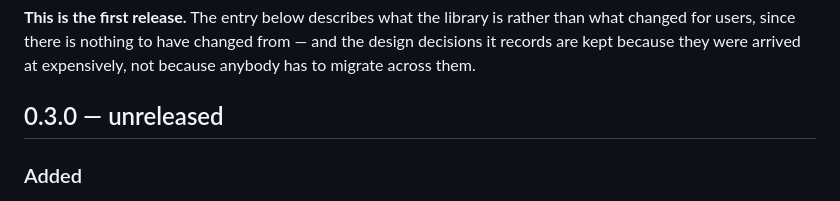
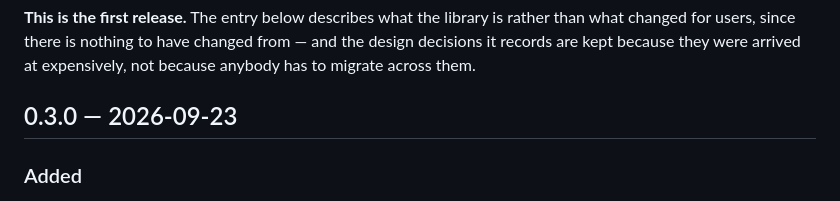
Before and after one commit to nhobin219/streamcast, a Markdown page: CHANGELOG.md, the part around the change. GitHub-like rendering.

Commit message:
build: 0.3.0

```diff
--- a/CHANGELOG.md
+++ b/CHANGELOG.md
@@ -9,7 +9,7 @@ rather than what changed for users, since there is nothing to have changed
 from — and the design decisions it records are kept because they were arrived
 at expensively, not because anybody has to migrate across them.
 
-## 0.3.0 — unreleased
+## 0.3.0 — 2026-09-23
 
 ### Added
 
```
